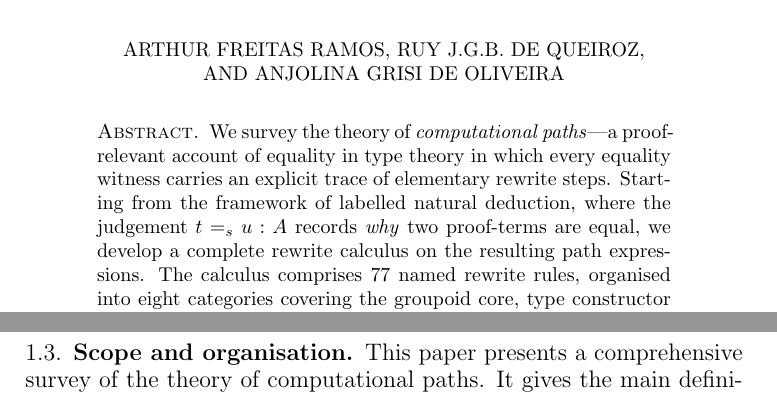
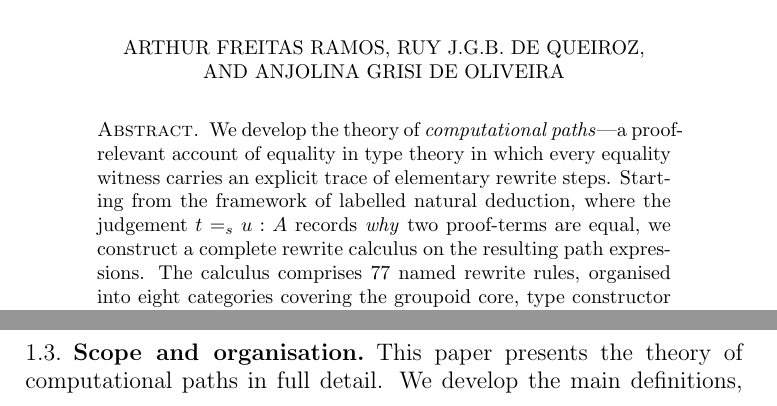
Before and after one commit to Arthur742Ramos/ComputationalPathsLean, a LaTeX paper (paper/main.tex): two parts of pages 1 and 4 of 45 before the commit and two parts of pages 1 and 3 of 45 after it, joined at a grey line, cut so that both start at the same text. Compiled offline with pdfLaTeX.

Commit message:
BSL paper: reframe as original research, not survey

```diff
--- a/paper/main.tex
+++ b/paper/main.tex
@@ -58,8 +58,7 @@
 \newcommand{\defeq}{\coloneqq}
 \newcommand{\rweq}{\sim_{\mathsf{rw}}}
 
-\title[Computational Paths: A Calculus of Equality]{Computational Paths: A Calculus of Equality\\[4pt]
-{\normalsize\textit{A Comprehensive Survey}}}
+\title[Computational Paths: A Calculus of Equality]{Computational Paths: A Calculus of Equality}
 
 \author[A.~F.~Ramos]{Arthur Freitas Ramos}
 \address{Microsoft Corporation}
@@ -80,11 +79,11 @@
 \begin{document}
 
 \begin{abstract}
-We survey the theory of \emph{computational paths}---a proof-relevant
+We develop the theory of \emph{computational paths}---a proof-relevant
 account of equality in type theory in which every equality witness carries
 an explicit trace of elementary rewrite steps.  Starting from the framework
 of labelled natural deduction, where the judgement $t =_s u : A$ records
-\emph{why} two proof-terms are equal, we develop a complete rewrite calculus
+\emph{why} two proof-terms are equal, we construct a complete rewrite calculus
 on the resulting path expressions.  The calculus comprises 77 named rewrite
 rules, organised into eight categories covering the groupoid core, type
 constructor interactions, transport, and congruence.  The system is proved
@@ -222,8 +221,8 @@ this remark.
 
 \subsection{Scope and organisation}
 
-This paper presents a comprehensive survey of the theory of computational
-paths.  It gives the main
+This paper presents the theory of computational
+paths in full detail.  We develop the main
 definitions, theorems, and constructions in a self-contained form suitable
 for a broad audience in mathematical logic, type theory, and related areas.
 
```
Also changed, not shown: paper/main.pdf, paper/main.tex (4 more changed lines).
